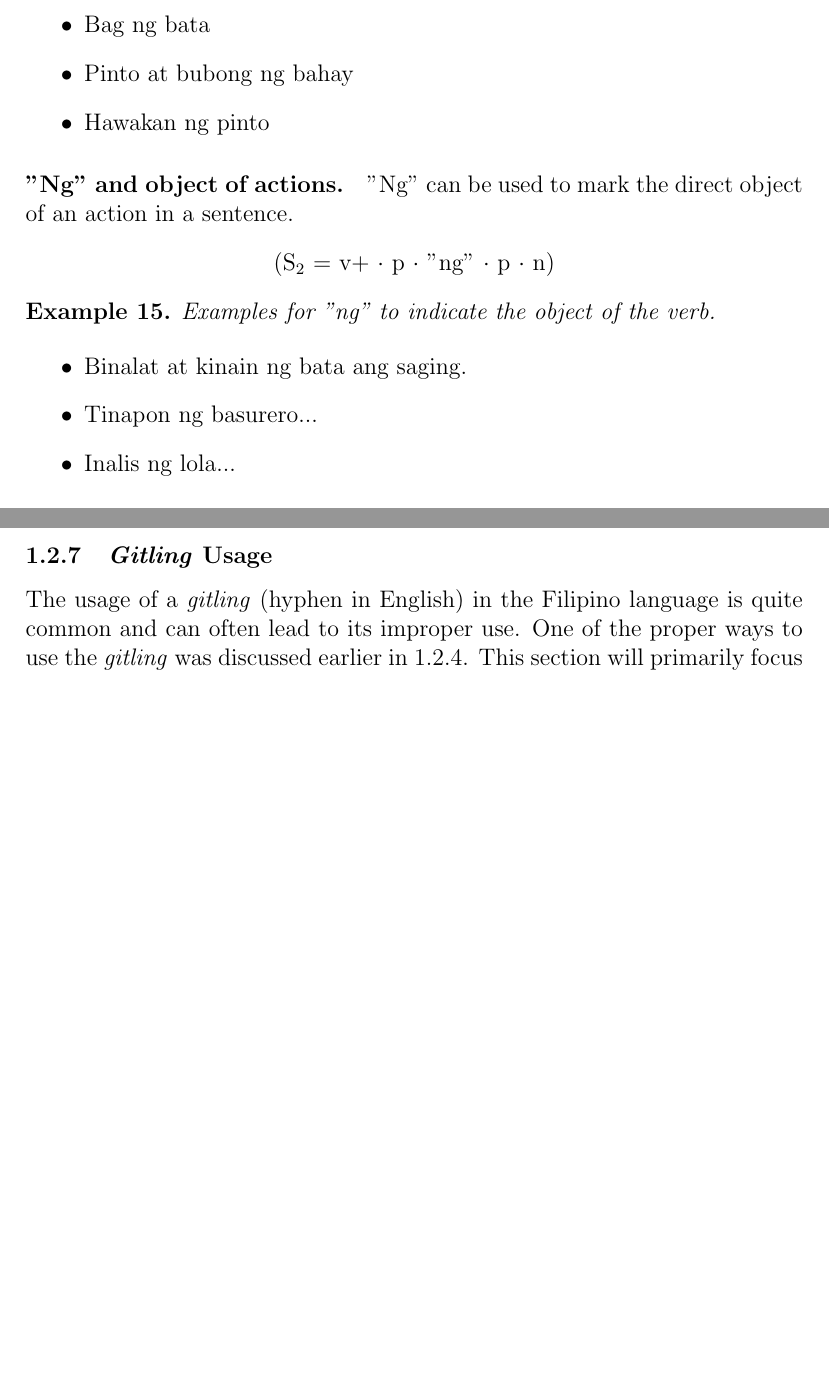
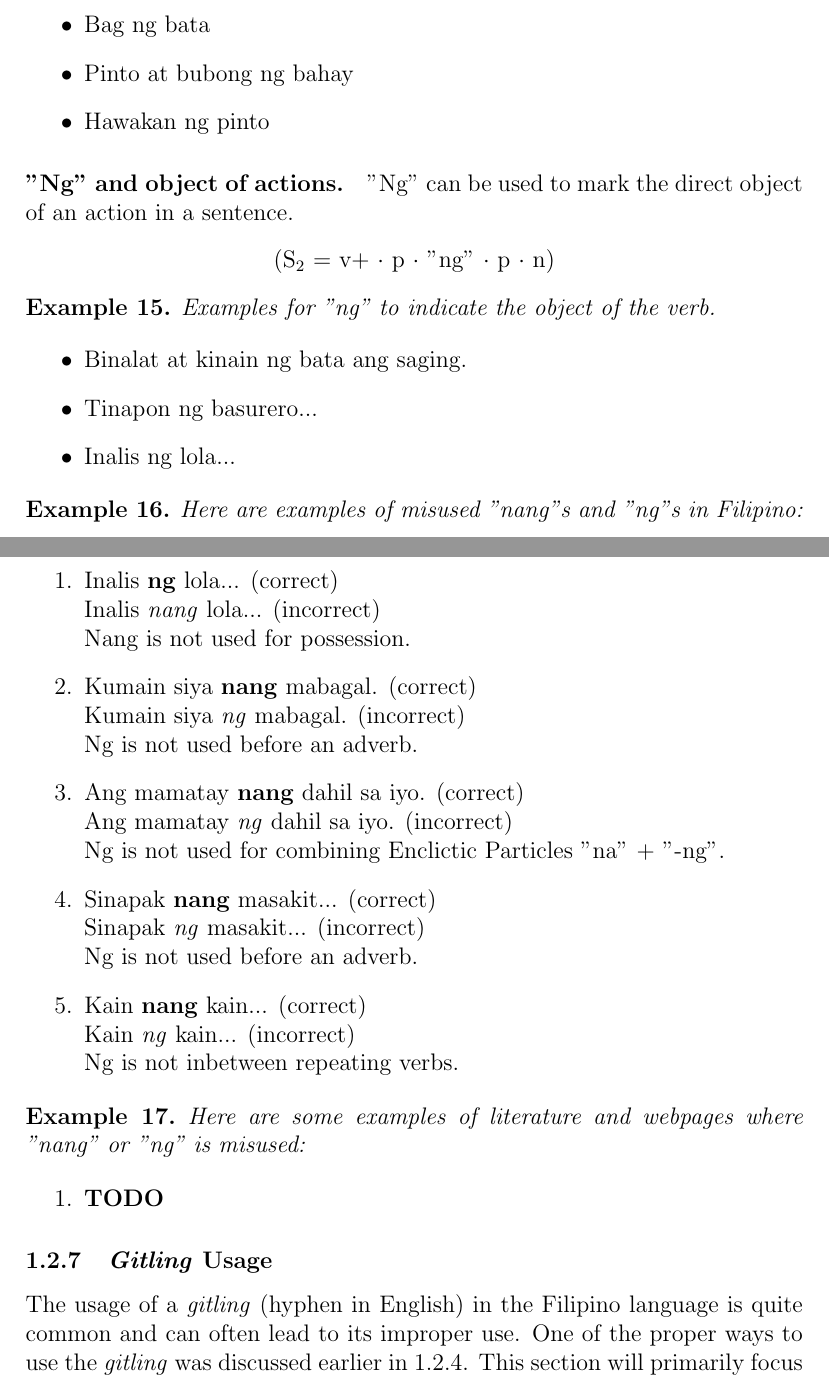
Before and after one commit to zrygan/Filipino-Case-Study, a LaTeX document (main.tex, which reads chapters/chapter1.tex): two parts of pages 10 and 11 of 19 before the commit and two parts of pages 10 and 11 of 20 after it, joined at a grey line, cut so that both start at the same text, the shorter picture padded with empty space. Compiled offline with pdfLaTeX.

Commit message:
added examples to Nang v. ng

```diff
--- a/chapters/chapter1.tex
+++ b/chapters/chapter1.tex
@@ -418,6 +418,35 @@ of an action in a sentence.
       \item Inalis ng lola...
 \end{itemize}
 
+\begin{example}
+      Here are examples of misused "nang"s and "ng"s in Filipino:
+\end{example}
+\begin{enumerate}
+      \item Inalis \textbf{ng} lola... (correct) \\
+            Inalis \textit{nang} lola... (incorrect) \\
+            Nang is not used for possession.
+      \item Kumain siya \textbf{nang} mabagal. (correct) \\
+            Kumain siya \textit{ng} mabagal. (incorrect) \\
+            Ng is not used before an adverb.
+      \item Ang mamatay \textbf{nang} dahil sa iyo. (correct) \\
+            Ang mamatay \textit{ng} dahil sa iyo. (incorrect) \\
+            Ng is not used for combining Enclictic Particles "na" + "-ng".
+      \item Sinapak \textbf{nang} masakit... (correct) \\
+            Sinapak \textit{ng} masakit... (incorrect) \\
+            Ng is not used before an adverb.
+      \item Kain \textbf{nang} kain... (correct) \\
+            Kain \textit{ng} kain... (incorrect) \\
+            Ng is not inbetween repeating verbs.
+\end{enumerate}
+
+\begin{example}
+      Here are some examples of literature and webpages where "nang" or "ng" is
+      misused:
+\end{example}
+\begin{enumerate}
+      \item \textbf{TODO}
+\end{enumerate}
+
 \subsubsection{\textit{Gitling} Usage}
 The usage of a \textit{\textit{gitling}} (hyphen in English) in the Filipino language is quite common and can often lead to its improper use. One of the proper ways to use the \textit{\textit{gitling}} was discussed earlier in 1.2.4. This section will primarily focus on the proper usage of the \textit{\textit{gitling}}.
 
```
